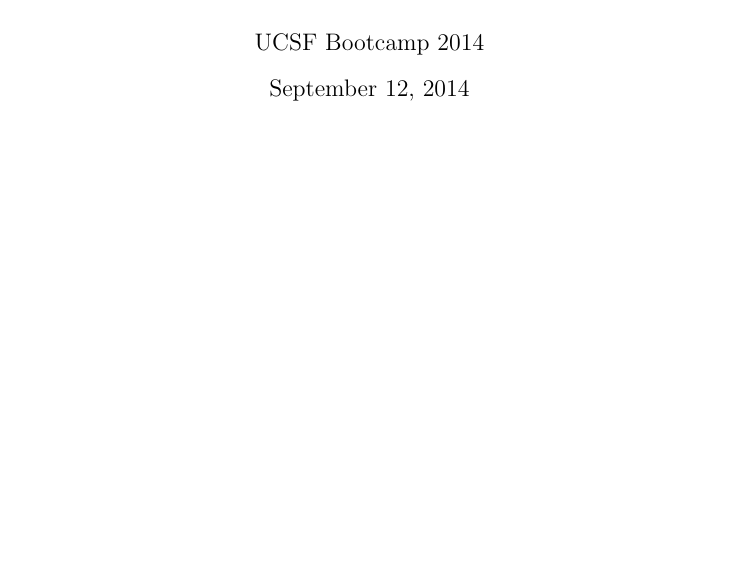
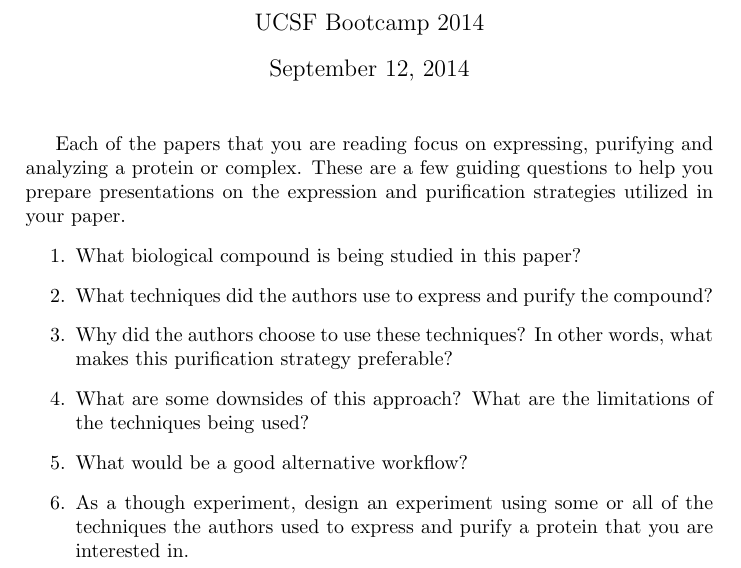
Before and after one commit to bbarad/bootcamp_worksheet, a LaTeX document (Purification_Papers_Handout.tex): part of the page, cut so that both start at the same text, the shorter picture padded with empty space. Compiled offline with pdfLaTeX.

Commit message:
first draft of test

```diff
--- a/Purification_Papers_Handout.tex
+++ b/Purification_Papers_Handout.tex
@@ -1,6 +1,19 @@
 \documentclass[twoside]{article}
 
 \begin{document}
-\title{Purification Paper Worksheet} \author{UCSF Bootcamp 2014}
-\maketitle
+
+  \title{Purification Paper Worksheet} \author{UCSF Bootcamp 2014}
+  \maketitle
+  Each of the papers that you are reading focus on expressing, purifying and analyzing a protein or complex. These are a few guiding questions to help you prepare presentations on the expression and purification strategies utilized in your paper.
+  \begin{enumerate}
+
+    \item What biological compound is being studied in this paper?
+    \item What techniques did the authors use to express and purify the compound?
+    \item Why did the authors choose to use these techniques? In other words, what makes this purification strategy preferable?
+    \item What are some downsides of this approach? What are the limitations of the techniques being used?
+    \item What would be a good alternative workflow?
+    \item As a though experiment, design an experiment using some or all of the techniques the authors used to express and purify a protein that you are interested in.
+
+  \end{enumerate}
+
 \end{document}
```
Also changed, not shown: Purification_Papers_Handout.pdf.
